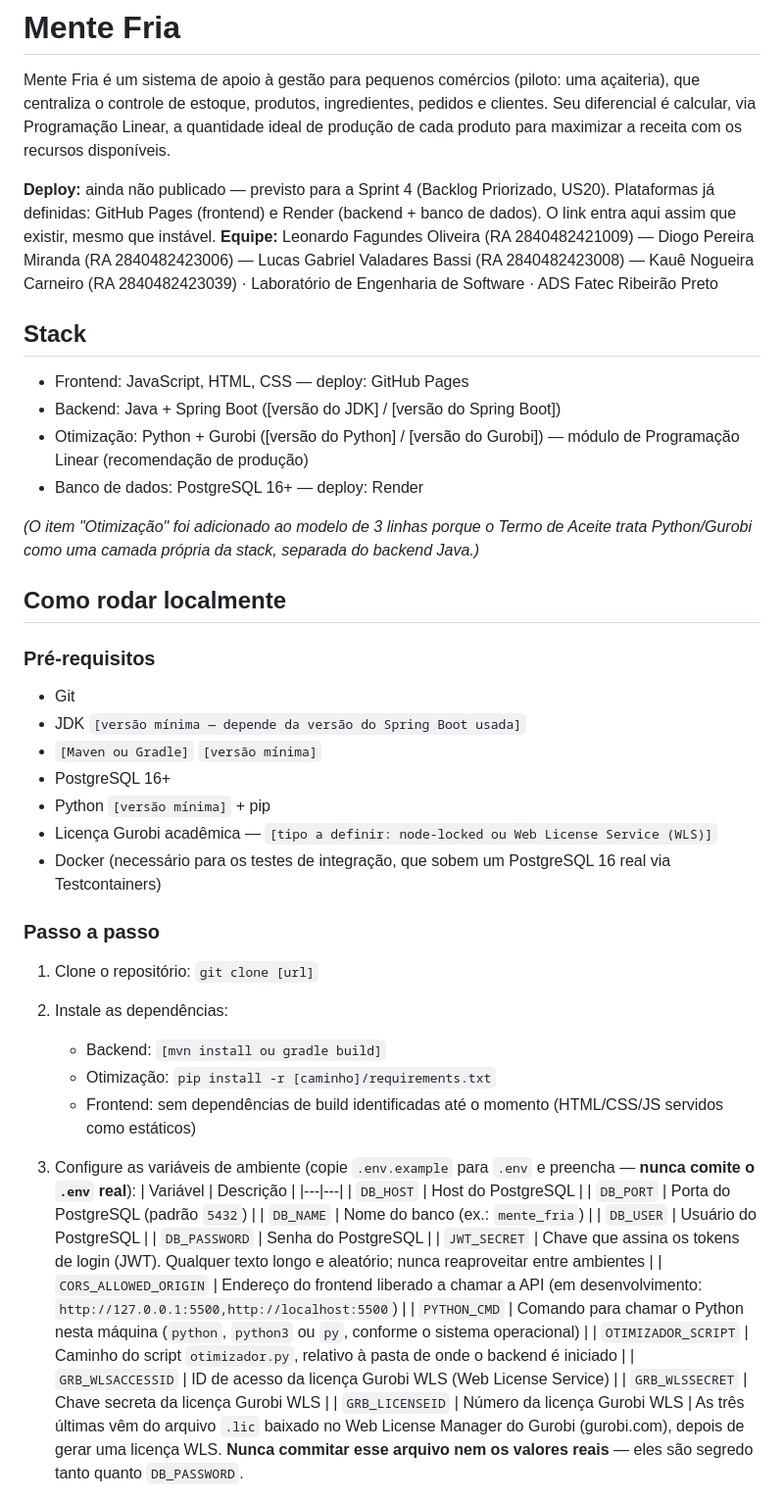
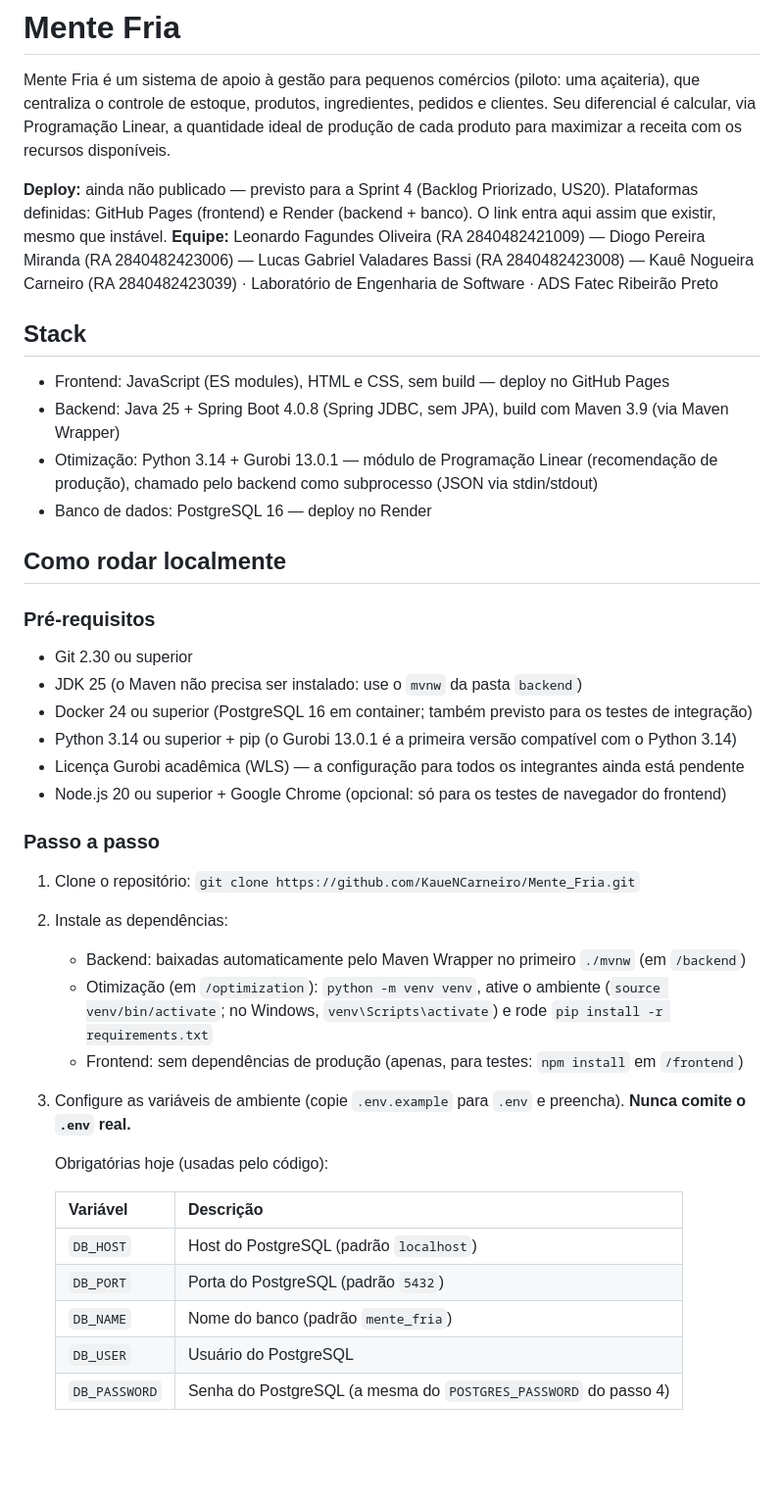
Before and after one commit to KaueNCarneiro/Mente_Fria, a Markdown page: README.md, the part around one of its changes. Shown at 98% size. Drawn GitHub-style; blank space fills up the shorter version.

```diff
--- a/README.md
+++ b/README.md
@@ -2,47 +2,39 @@
 
 Mente Fria é um sistema de apoio à gestão para pequenos comércios (piloto: uma açaiteria), que centraliza o controle de estoque, produtos, ingredientes, pedidos e clientes. Seu diferencial é calcular, via Programação Linear, a quantidade ideal de produção de cada produto para maximizar a receita com os recursos disponíveis.
 
-**Deploy:** ainda não publicado — previsto para a Sprint 4 (Backlog Priorizado, US20). Plataformas já definidas: GitHub Pages (frontend) e Render (backend + banco de dados). O link entra aqui assim que existir, mesmo que instável.
+**Deploy:** ainda não publicado — previsto para a Sprint 4 (Backlog Priorizado, US20). Plataformas definidas: GitHub Pages (frontend) e Render (backend + banco). O link entra aqui assim que existir, mesmo que instável.
 **Equipe:** Leonardo Fagundes Oliveira (RA 2840482421009) — Diogo Pereira Miranda (RA 2840482423006) — Lucas Gabriel Valadares Bassi (RA 2840482423008) — Kauê Nogueira Carneiro (RA 2840482423039) · Laboratório de Engenharia de Software · ADS Fatec Ribeirão Preto
 
 ## Stack
-- Frontend: JavaScript, HTML, CSS — deploy: GitHub Pages
-- Backend: Java + Spring Boot ([versão do JDK] / [versão do Spring Boot])
-- Otimização: Python + Gurobi ([versão do Python] / [versão do Gurobi]) — módulo de Programação Linear (recomendação de produção)
-- Banco de dados: PostgreSQL 16+ — deploy: Render
-
-*(O item "Otimização" foi adicionado ao modelo de 3 linhas porque o Termo de Aceite trata Python/Gurobi como uma camada própria da stack, separada do backend Java.)*
+- Frontend: JavaScript (ES modules), HTML e CSS, sem build — deploy no GitHub Pages
+- Backend: Java 25 + Spring Boot 4.0.8 (Spring JDBC, sem JPA), build com Maven 3.9 (via Maven Wrapper)
+- Otimização: Python 3.14 + Gurobi 13.0.1 — módulo de Programação Linear (recomendação de produção), chamado pelo backend como subprocesso (JSON via stdin/stdout)
+- Banco de dados: PostgreSQL 16 — deploy no Render
 
 ## Como rodar localmente
 ### Pré-requisitos
-- Git
-- JDK `[versão mínima — depende da versão do Spring Boot usada]`
-- `[Maven ou Gradle]` `[versão mínima]`
-- PostgreSQL 16+
-- Python `[versão mínima]` + pip
-- Licença Gurobi acadêmica — `[tipo a definir: node-locked ou Web License Service (WLS)]`
-- Docker (necessário para os testes de integração, que sobem um PostgreSQL 16 real via Testcontainers)
+- Git 2.30 ou superior
+- JDK 25 (o Maven não precisa ser instalado: use o `mvnw` da pasta `backend`)
+- Docker 24 ou superior (PostgreSQL 16 em container; também previsto para os testes de integração)
+- Python 3.14 ou superior + pip (o Gurobi 13.0.1 é a primeira versão compatível com o Python 3.14)
+- Licença Gurobi acadêmica (WLS) — a configuração para todos os integrantes ainda está pendente
+- Node.js 20 ou superior + Google Chrome (opcional: só para os testes de navegador do frontend)
 
 ### Passo a passo
-1. Clone o repositório: `git clone [url]`
+1. Clone o repositório: `git clone https://github.com/KaueNCarneiro/Mente_Fria.git`
 2. Instale as dependências:
-   - Backend: `[mvn install ou gradle build]`
-   - Otimização: `pip install -r [caminho]/requirements.txt`
-   - Frontend: sem dependências de build identificadas até o momento (HTML/CSS/JS servidos como estáticos)
-3. Configure as variáveis de ambiente (copie `.env.example` para `.env` e preencha — **nunca comite o `.env` real**):
+   - Backend: baixadas automaticamente pelo Maven Wrapper no primeiro `./mvnw` (em `/backend`)
+   - Otimização (em `/optimization`): `python -m venv venv`, ative o ambiente (`source venv/bin/activate`; no Windows, `venv\Scripts\activate`) e rode `pip install -r requirements.txt`
+   - Frontend: sem dependências de produção (apenas, para testes: `npm install` em `/frontend`)
+3. Configure as variáveis de ambiente (copie `.env.example` para `.env` e preencha). **Nunca comite o `.env` real.**
+
+   Obrigatórias hoje (usadas pelo código):
+
    | Variável | Descrição |
    |---|---|
-   | `DB_HOST` | Host do PostgreSQL |
+   | `DB_HOST` | Host do PostgreSQL (padrão `localhost`) |
    | `DB_PORT` | Porta do PostgreSQL (padrão `5432`) |
-   | `DB_NAME` | Nome do banco (ex.: `mente_fria`) |
+   | `DB_NAME` | Nome do banco (padrão `mente_fria`) |
    | `DB_USER` | Usuário do PostgreSQL |
-   | `DB_PASSWORD` | Senha do PostgreSQL |
-   | `JWT_SECRET` | Chave que assina os tokens de login (JWT). Qualquer texto longo e aleatório; nunca reaproveitar entre ambientes |
-   | `CORS_ALLOWED_ORIGIN` | Endereço do frontend liberado a chamar a API (em desenvolvimento: `http://127.0.0.1:5500,http://localhost:5500`) |
-   | `PYTHON_CMD` | Comando para chamar o Python nesta máquina (`python`, `python3` ou `py`, conforme o sistema operacional) |
-   | `OTIMIZADOR_SCRIPT` | Caminho do script `otimizador.py`, relativo à pasta de onde o backend é iniciado |
-   | `GRB_WLSACCESSID` | ID de acesso da licença Gurobi WLS (Web License Service) |
-   | `GRB_WLSSECRET` | Chave secreta da licença Gurobi WLS |
-   | `GRB_LICENSEID` | Número da licença Gurobi WLS |
-   As três últimas vêm do arquivo `.lic` baixado no Web License Manager do Gurobi (gurobi.com), depois de gerar uma licença WLS. **Nunca commitar esse arquivo nem os valores reais** — eles são segredo tanto quanto `DB_PASSWORD`.
+   | `DB_PASSWORD` | Senha do PostgreSQL (a mesma do `POSTGRES_PASSWORD` do passo 4) |
 
```
Also changed, not shown: other parts of README.md (+56 -69 lines).
